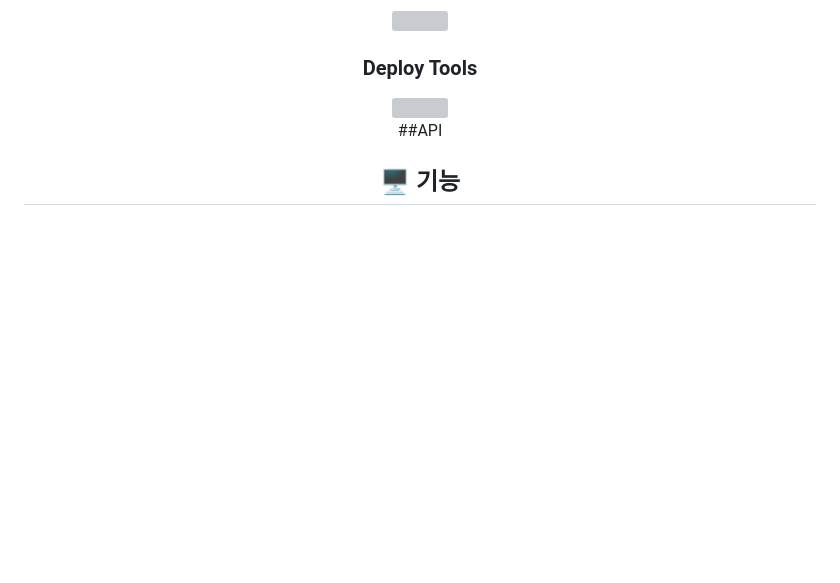
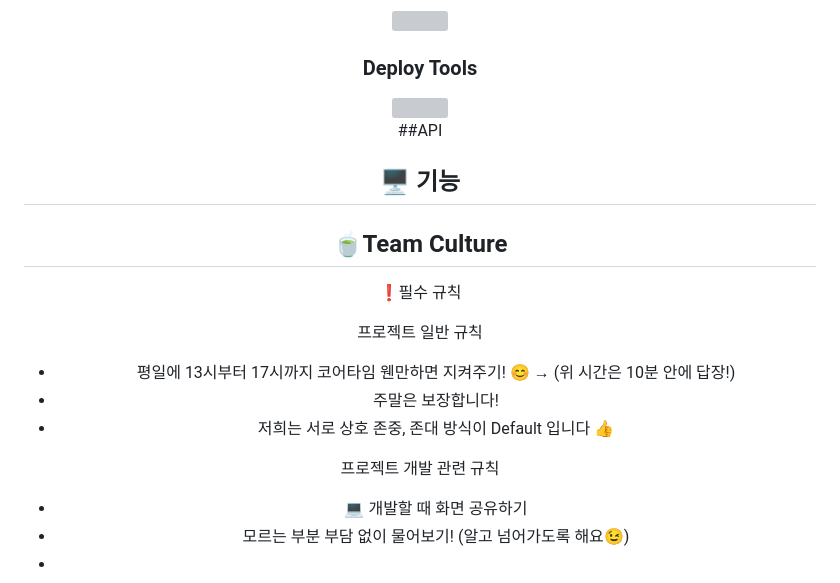
Before and after one commit to codestates-seb/seb43_pre_030, a Markdown page: Readme.md, the part around the change. Rendered like a GitHub page; blank space fills up the shorter version; grey boxes are pictures that could not be loaded.

```diff
--- a/Readme.md
+++ b/Readme.md
@@ -76,3 +76,20 @@
 
 
 ## 🖥️ 기능
+
+
+
+## 🍵Team Culture
+❗필수 규칙
+
+프로젝트 일반 규칙
+- 평일에 13시부터 17시까지 코어타임 웬만하면 지켜주기! 😊
+   → (위 시간은 10분 안에 답장!)
+- 주말은 보장합니다!
+- 저희는 서로 상호 존중, 존대 방식이 Default 입니다 👍
+
+
+프로젝트 개발 관련 규칙
+- 💻 개발할 때 화면 공유하기
+- 모르는 부분 부담 없이 물어보기! (알고 넘어가도록 해요😉)
+-
```
